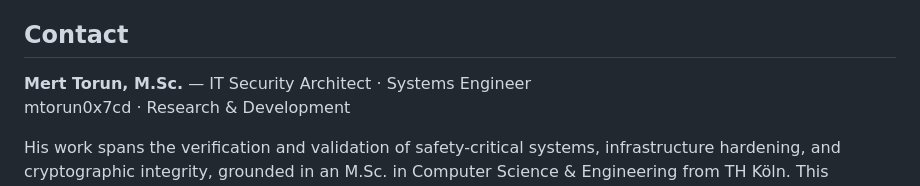
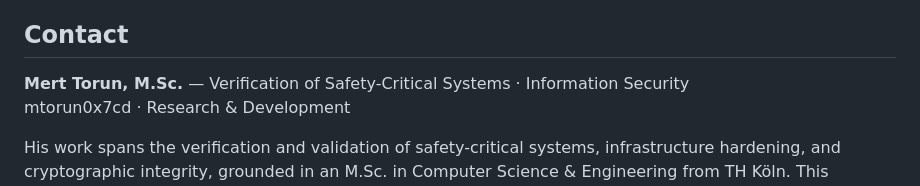
Before and after one commit to mtorun0x7cd/anti-skid-verification, a Markdown page: README.md, the part around the change. GitHub-like rendering.

Commit message:
docs: state two fields of work in the README byline
The author byline named a role title. It now names two fields of work,
"Verification of Safety-Critical Systems" and "Information Security".
Only that one line changes.

```diff
--- a/README.md
+++ b/README.md
@@ -283,7 +283,7 @@ The works in this repository authored by Mert Torun — the paper, the research
 
 ## Contact
 
-**Mert Torun, M.Sc.** — IT Security Architect · Systems Engineer
+**Mert Torun, M.Sc.** — Verification of Safety-Critical Systems · Information Security
 mtorun0x7cd · Research & Development
 
 His work spans the verification and validation of safety-critical systems, infrastructure hardening, and cryptographic integrity, grounded in an M.Sc. in Computer Science & Engineering from TH Köln. This repository accompanies the accepted paper and the comprehensive research report behind it.
```
